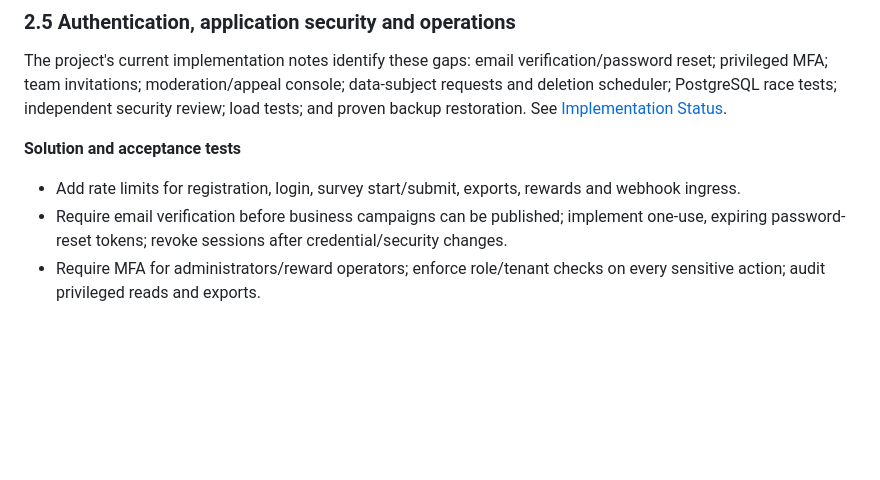
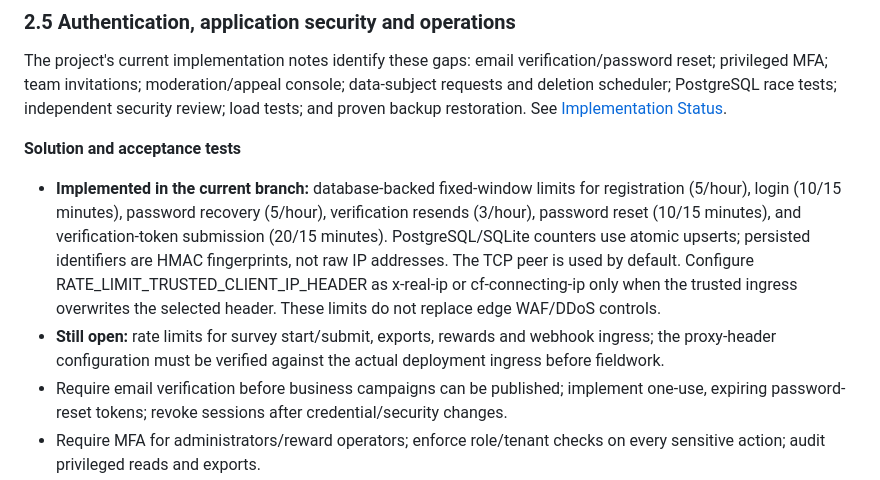
Before and after one commit to Loofy147/Dz-luncher, a Markdown page: docs/GO_LIVE_REMEDIATION_PLAN.md, the part around the change. GitHub-like rendering; blank space fills up the shorter version.

Commit message:
docs: record auth throttling and remaining abuse controls

```diff
--- a/docs/GO_LIVE_REMEDIATION_PLAN.md
+++ b/docs/GO_LIVE_REMEDIATION_PLAN.md
@@ -77,7 +77,8 @@ Labels: **ESTABLISHED** = stated by a primary source; **INFERENCE** = engineerin
 The project's current implementation notes identify these gaps: email verification/password reset; privileged MFA; team invitations; moderation/appeal console; data-subject requests and deletion scheduler; PostgreSQL race tests; independent security review; load tests; and proven backup restoration. See [Implementation Status](IMPLEMENTATION_STATUS.md).
 
 **Solution and acceptance tests**
-- Add rate limits for registration, login, survey start/submit, exports, rewards and webhook ingress.
+- **Implemented in the current branch:** database-backed fixed-window limits for registration (5/hour), login (10/15 minutes), password recovery (5/hour), verification resends (3/hour), password reset (10/15 minutes), and verification-token submission (20/15 minutes). PostgreSQL/SQLite counters use atomic upserts; persisted identifiers are HMAC fingerprints, not raw IP addresses. The TCP peer is used by default. Configure RATE_LIMIT_TRUSTED_CLIENT_IP_HEADER as x-real-ip or cf-connecting-ip only when the trusted ingress overwrites the selected header. These limits do not replace edge WAF/DDoS controls.
+- **Still open:** rate limits for survey start/submit, exports, rewards and webhook ingress; the proxy-header configuration must be verified against the actual deployment ingress before fieldwork.
 - Require email verification before business campaigns can be published; implement one-use, expiring password-reset tokens; revoke sessions after credential/security changes.
 - Require MFA for administrators/reward operators; enforce role/tenant checks on every sensitive action; audit privileged reads and exports.
 - Establish dependency/container scanning and security regression tests. Use [OWASP ASVS](https://owasp.org/www-project-application-security-verification-standard/) as the application test baseline and [NIST SP 800-218 SSDF](https://csrc.nist.gov/pubs/sp/800/218/final) for secure-development process. NIST's SP 800-218 Rev. 1 page still described version 1.2 as an initial public draft in December 2025, so do not treat that draft as a final normative standard: [SSDF 1.2 draft](https://csrc.nist.gov/pubs/sp/800/218/r1/ipd).
```
Also changed, not shown: README.md (+1 -0 lines).
